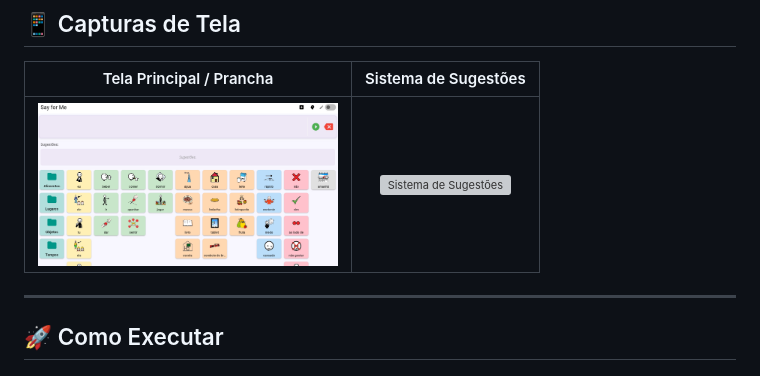
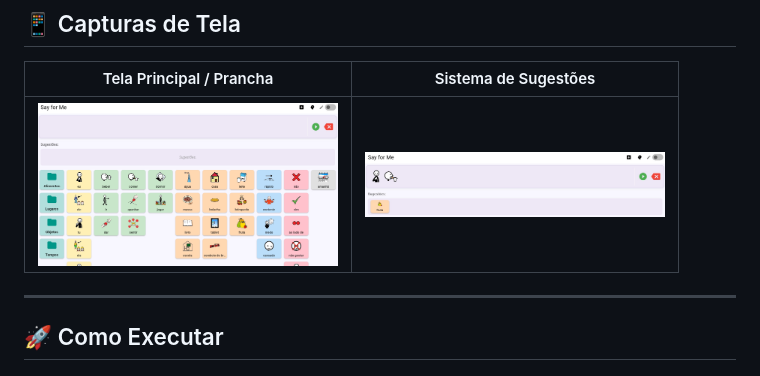
Before and after one commit to AngelicaBGLuciano/Say_for_me, a Markdown page: README.md, the part around the change. GitHub-like rendering; grey boxes are pictures that could not be loaded.

```diff
--- a/README.md
+++ b/README.md
@@ -108,7 +108,7 @@ Para validar a eficiência dos algoritmos, o aplicativo conta com um módulo de
 
 | Tela Principal / Prancha | Sistema de Sugestões |
 | :---: | :---: |
-| <img src="assets/print1.jpg" width="300" alt="Tela Principal"/> | <img src="assets/print2.jpg" width="300" alt="Sistema de Sugestões"/> |
+| <img src="assets/print1.jpg" width="300" alt="Tela Principal"/> | <img src="assets/print7.jpg" width="300" alt="Sistema de Sugestões"/> |
 
 ---
 
```
